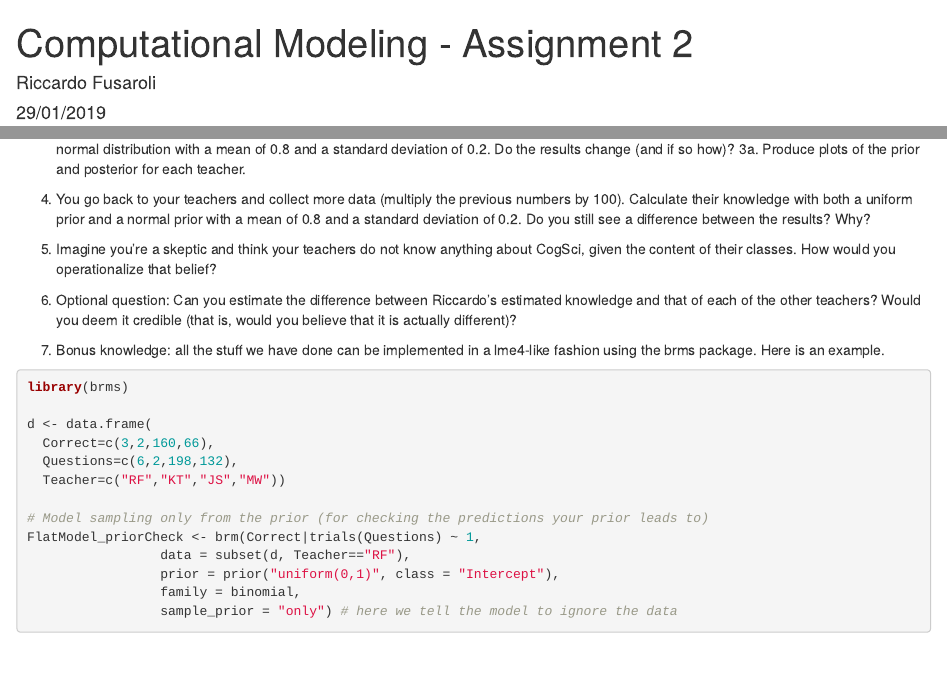
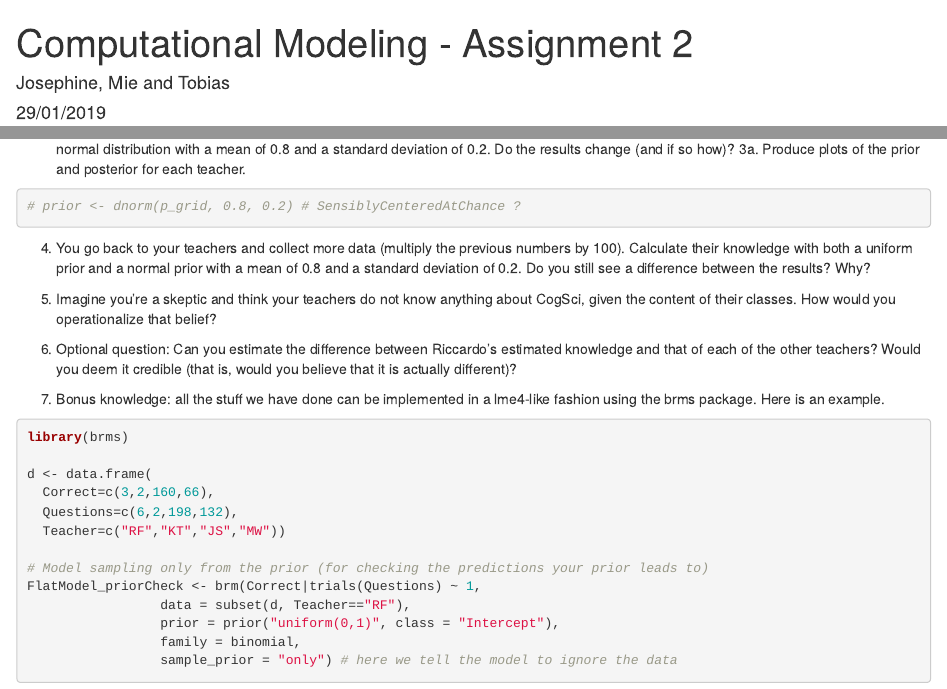
Before and after one commit to tobiasfrisenborg/A2_CogSci-knowledge, an R Markdown document (Assignment2.Rmd): the page in a window 1100 px wide, from its top, and a second part further down, joined at a grey line. Rendered offline with R 4.5, knitr and Pandoc, with nearby package versions; code that draws random numbers runs with fixed seeds of ours; some code elsewhere in the file could not run offline; common packages that the code uses without loading them are loaded.

Commit message:
Update Assignment2.Rmd

````diff
--- a/Assignment2.Rmd
+++ b/Assignment2.Rmd
@@ -1,6 +1,6 @@
 ---
 title: "Computational Modeling - Assignment 2"
-author: "Riccardo Fusaroli"
+author: "Josephine, Mie and Tobias"
 date: "29/01/2019"
 output: html_document
 ---
@@ -152,6 +152,7 @@ grid_approx(66, 132)
 
 ``` {r 3a}
 
+# prior <- dnorm(p_grid, 0.8, 0.2) # SensiblyCenteredAtChance ?
 
 
 ```
````
